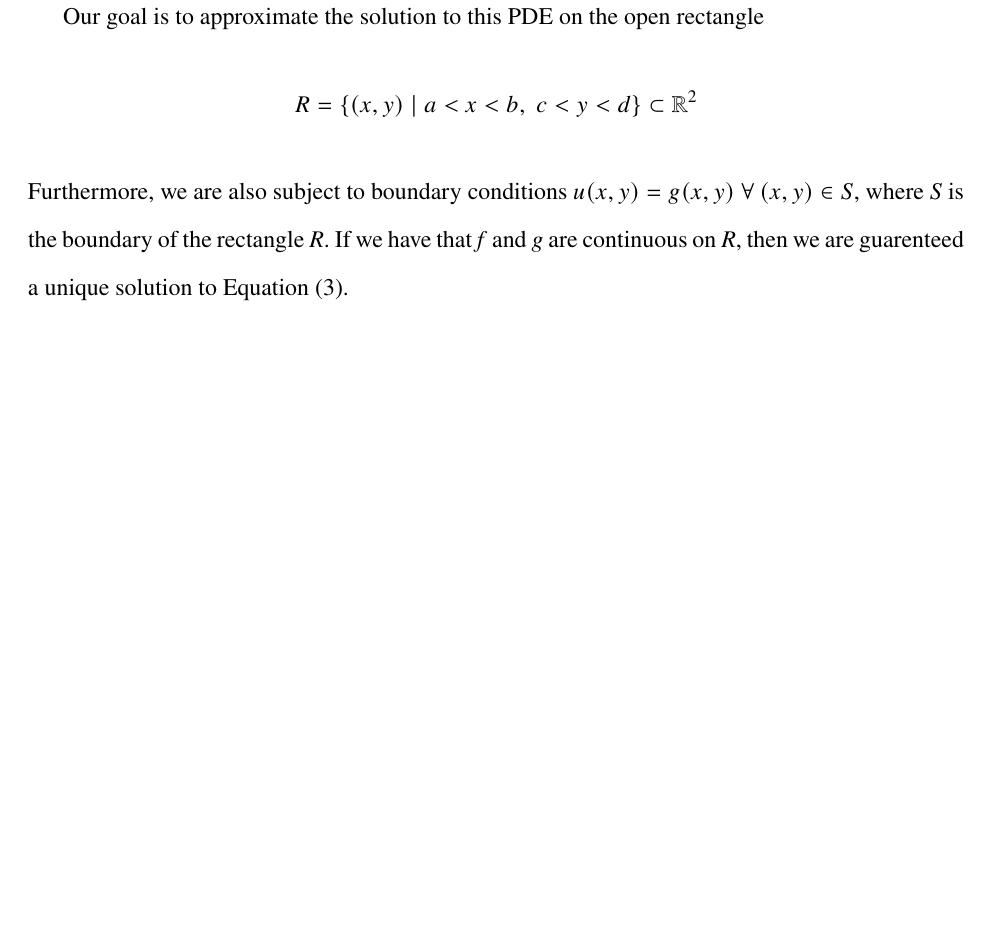
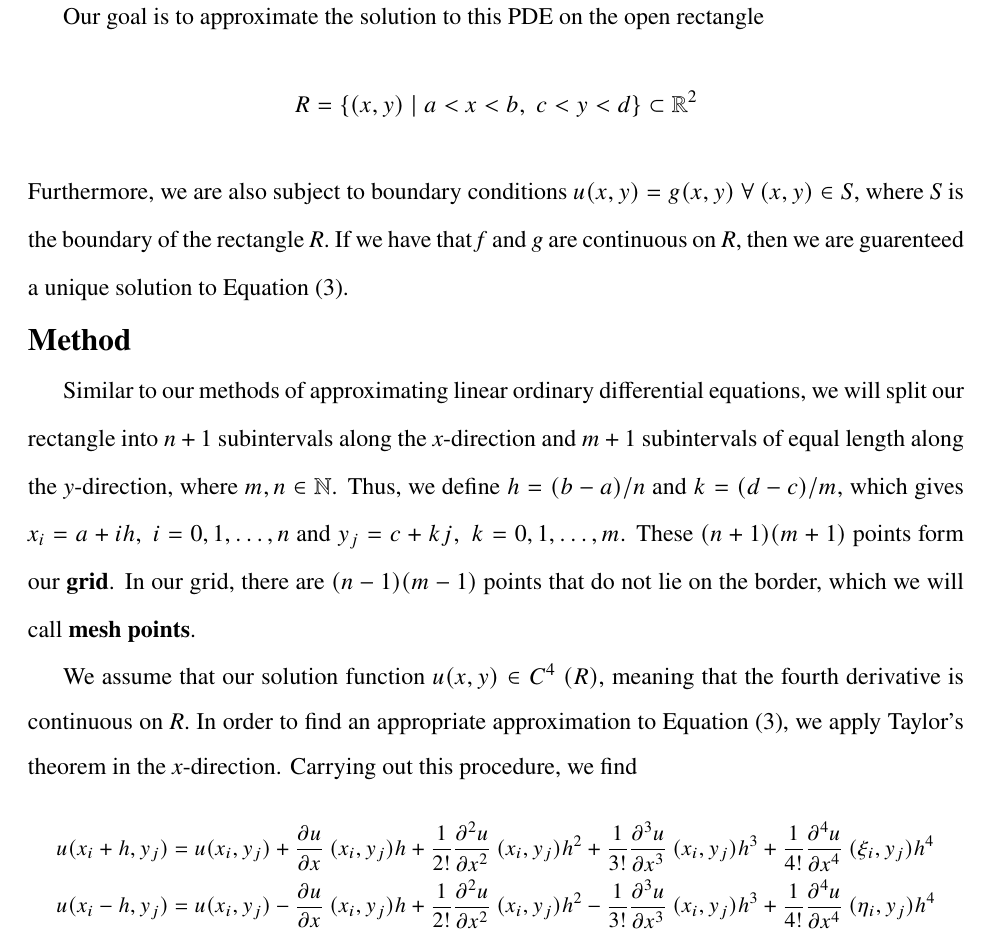
Before and after one commit to soravoid/latex-homework, a LaTeX document (num-methods-final-project/main.tex): part of page 3 of 4, cut so that both start at the same text, the shorter picture padded with empty space. Compiled offline with pdfLaTeX.

Commit message:
Start on Method section

```diff
--- a/num-methods-final-project/main.tex
+++ b/num-methods-final-project/main.tex
@@ -5,6 +5,7 @@
 \usepackage{fancyhdr}
 \usepackage{setspace}
 \usepackage{titlesec}
+\usepackage{graphicx}
 \usepackage{cite}
 
 % For equations
@@ -68,6 +69,21 @@
     Furthermore, we are also subject to boundary conditions $u(x,y) = g(x,y)\;\forall\:(x,y)\in S$, where \textit{S} is
     the boundary of the rectangle \textit{R}. If we have that \textit{f} and \textit{g} are continuous on \textit{R}, then
     we are guarenteed a unique solution to Equation~(\ref{eq:poisson}).
+    \section*{Method}
+    Similar to our methods of approximating linear ordinary differential equations, we will split our rectangle into
+    $n+1$ subintervals along the \textit{x}-direction and $m+1$ subintervals of equal length along the \textit{y}-direction, where $m,n \in \mathbb{N}$.
+    Thus, we define $h=(b-a)/n$ and $k=(d-c)/m$, which gives $x_i = a  + ih,\; i=0,1,\dots,n$ and $y_j = c + kj, \; k=0,1,\dots,m$. These $(n+1)(m+1)$ points
+    form our \textbf{grid}. In our grid, there are $(n-1)(m-1)$ points that do not lie on the border, which we will call \textbf{mesh points}.
+
+    We assume that our solution function $u(x,y) \in C^4~(R)$, meaning that the fourth derivative is continuous on \textit{R}. In order to find an appropriate approximation to Equation~(\ref{eq:poisson}),
+    we apply Taylor's theorem in the \textit{x}-direction. Carrying out this procedure, we find
+    \small
+    \begin{align*}
+        u(x_i + h, y_j) &= u(x_i, y_j) + \pdv{u}{x}~(x_i,y_j)h+\frac{1}{2!}\pdv[2]{u}{x}~(x_i,y_j)h^2+\frac{1}{3!}\pdv[3]{u}{x}~(x_i,y_j)h^3+\frac{1}{4!}\pdv[4]{u}{x}~(\xi_i,y_j)h^4\\
+        u(x_i - h, y_j) &= u(x_i, y_j) - \pdv{u}{x}~(x_i,y_j)h+\frac{1}{2!}\pdv[2]{u}{x}~(x_i,y_j)h^2-\frac{1}{3!}\pdv[3]{u}{x}~(x_i,y_j)h^3+\frac{1}{4!}\pdv[4]{u}{x}~(\eta_i,y_j)h^4
+    \end{align*}
+    \normalsize
+
     \newpage
     \bibliographystyle{plain}
     \bibliography{refs}{}
```
